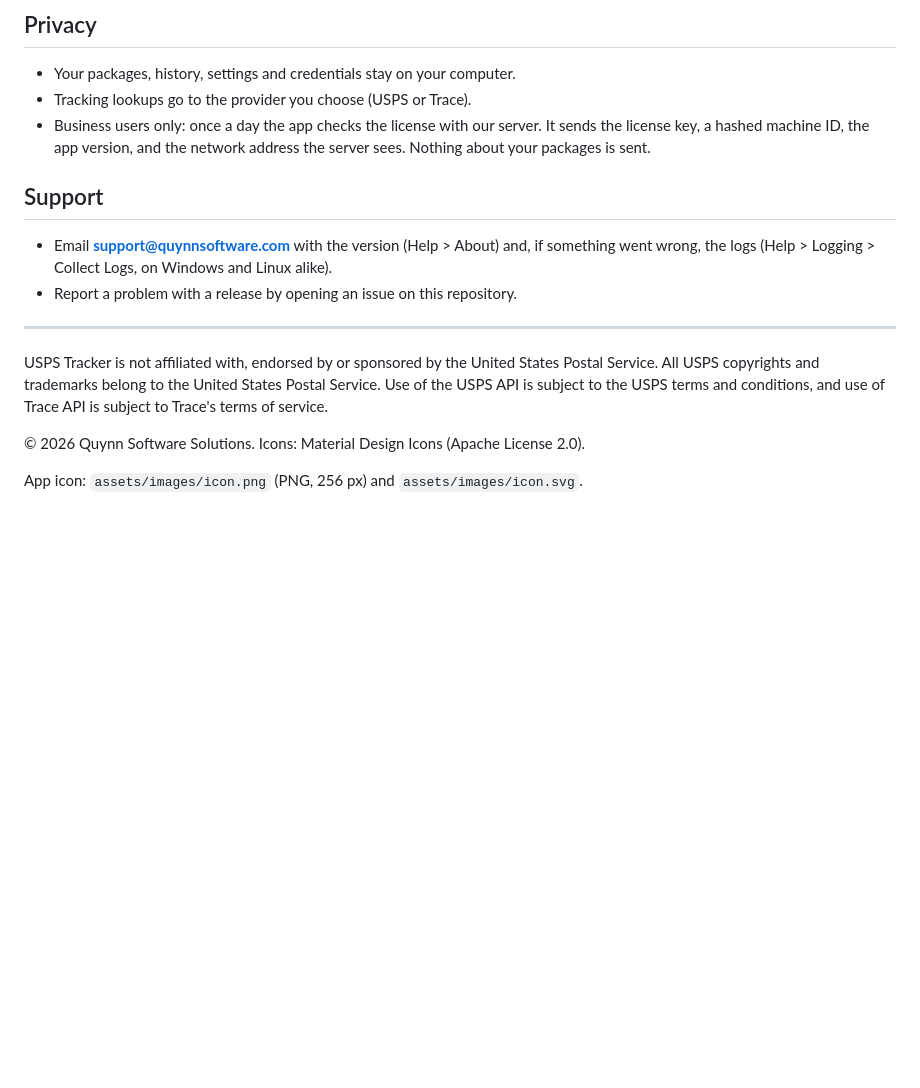
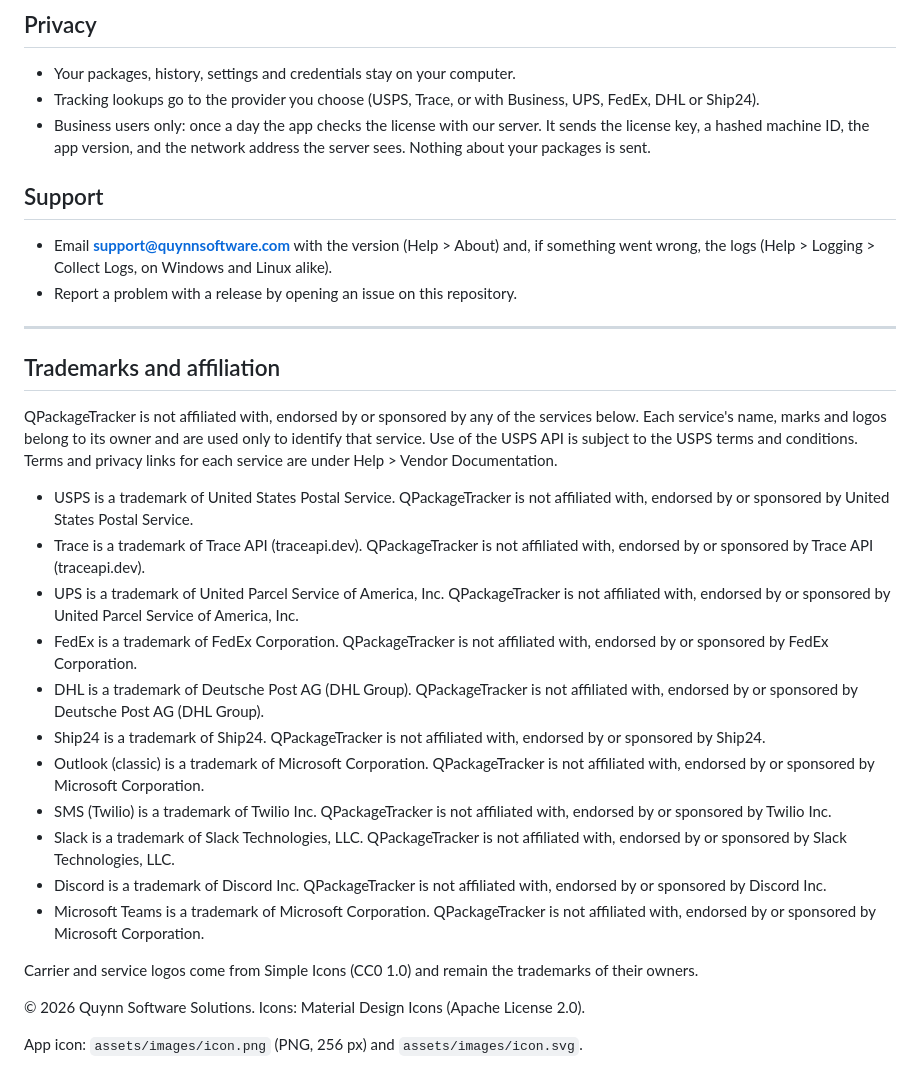
Before and after one commit to Quynn-Software-Solutions/QPackageTracker-releases, a Markdown page: README.md, the part around one of its changes. Drawn GitHub-style; blank space fills up the shorter version.

```diff
--- a/README.md
+++ b/README.md
@@ -155,7 +166,7 @@ The app also checks its own files when it starts. If they've been modified or da
 ## Privacy
 
 - Your packages, history, settings and credentials stay on your computer.
-- Tracking lookups go to the provider you choose (USPS or Trace).
+- Tracking lookups go to the provider you choose (USPS, Trace, or with Business, UPS, FedEx, DHL or Ship24).
 - Business users only: once a day the app checks the license with our server. It sends the license key, a hashed machine ID, the app version, and the network address the server sees. Nothing about your packages is sent.
 
 ## Support
@@ -165,7 +176,23 @@ The app also checks its own files when it starts. If they've been modified or da
 
 ---
 
-USPS Tracker is not affiliated with, endorsed by or sponsored by the United States Postal Service. All USPS copyrights and trademarks belong to the United States Postal Service. Use of the USPS API is subject to the USPS terms and conditions, and use of Trace API is subject to Trace's terms of service.
+## Trademarks and affiliation
+
+QPackageTracker is not affiliated with, endorsed by or sponsored by any of the services below. Each service's name, marks and logos belong to its owner and are used only to identify that service. Use of the USPS API is subject to the USPS terms and conditions. Terms and privacy links for each service are under Help > Vendor Documentation.
+
+- USPS is a trademark of United States Postal Service. QPackageTracker is not affiliated with, endorsed by or sponsored by United States Postal Service.
+- Trace is a trademark of Trace API (traceapi.dev). QPackageTracker is not affiliated with, endorsed by or sponsored by Trace API (traceapi.dev).
+- UPS is a trademark of United Parcel Service of America, Inc. QPackageTracker is not affiliated with, endorsed by or sponsored by United Parcel Service of America, Inc.
+- FedEx is a trademark of FedEx Corporation. QPackageTracker is not affiliated with, endorsed by or sponsored by FedEx Corporation.
+- DHL is a trademark of Deutsche Post AG (DHL Group). QPackageTracker is not affiliated with, endorsed by or sponsored by Deutsche Post AG (DHL Group).
+- Ship24 is a trademark of Ship24. QPackageTracker is not affiliated with, endorsed by or sponsored by Ship24.
+- Outlook (classic) is a trademark of Microsoft Corporation. QPackageTracker is not affiliated with, endorsed by or sponsored by Microsoft Corporation.
+- SMS (Twilio) is a trademark of Twilio Inc. QPackageTracker is not affiliated with, endorsed by or sponsored by Twilio Inc.
+- Slack is a trademark of Slack Technologies, LLC. QPackageTracker is not affiliated with, endorsed by or sponsored by Slack Technologies, LLC.
+- Discord is a trademark of Discord Inc. QPackageTracker is not affiliated with, endorsed by or sponsored by Discord Inc.
+- Microsoft Teams is a trademark of Microsoft Corporation. QPackageTracker is not affiliated with, endorsed by or sponsored by Microsoft Corporation.
+
+Carrier and service logos come from Simple Icons (CC0 1.0) and remain the trademarks of their owners.
 
 © 2026 Quynn Software Solutions. Icons: Material Design Icons (Apache License 2.0).
 
```
Also changed, not shown: other parts of README.md (+35 -24 lines), GALLERY.md (+1 -1 lines).
